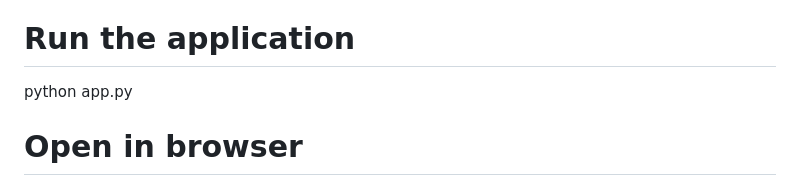
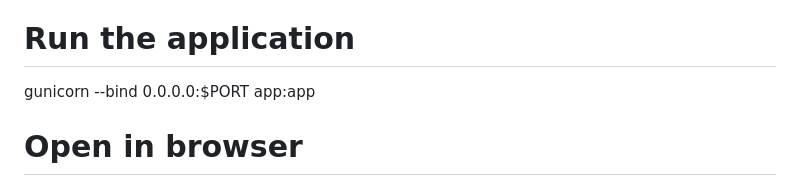
Before and after one commit to Anfal-AR/ielts-study-plan-generator, a Markdown page: README.md, the part around the change. GitHub-like rendering.

```diff
--- a/README.md
+++ b/README.md
@@ -224,7 +224,7 @@ Inspired by the need for accessible educational technology
 💬 Questions? Open an issue or contact me directly.
 
 # Run the application
-python app.py
+gunicorn --bind 0.0.0.0:$PORT app:app
 
 # Open in browser
 # Visit: http://localhost:5000
```
